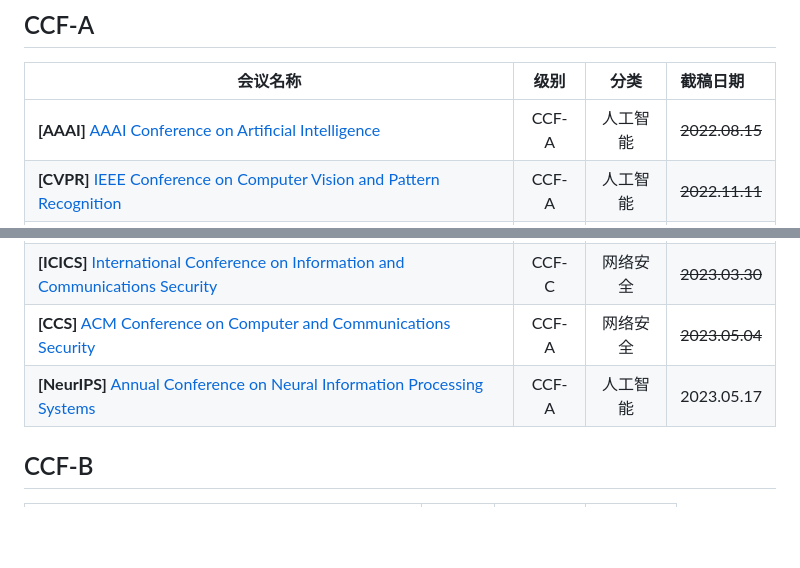
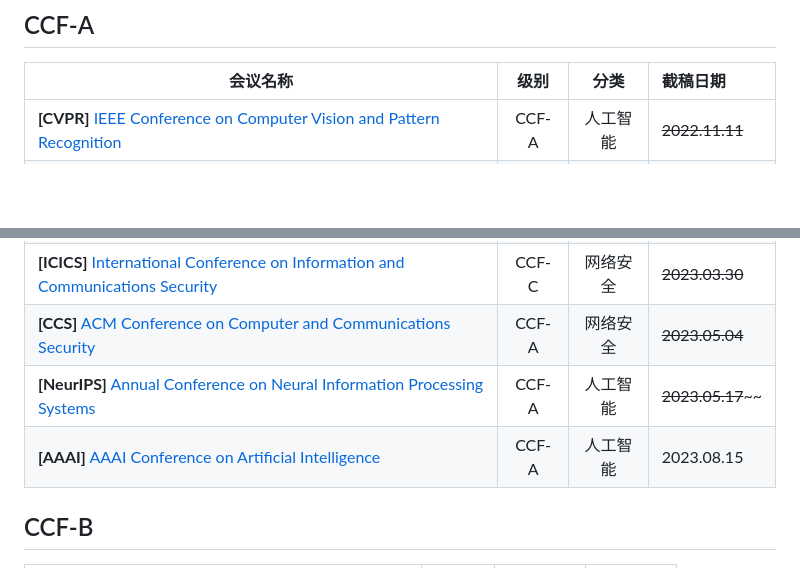
Before and after one commit to Allenpandas/BJTU-CS-Notebook, a Markdown page: Academic-Conferences.md, 2 parts joined by grey strips. Drawn GitHub-style; blank space fills up the shorter version.

Commit message:
Update AAAI-2024

```diff
--- a/Academic-Conferences.md
+++ b/Academic-Conferences.md
@@ -7,7 +7,6 @@ Academic-Conferences | 学术会议列表
 
 | 会议名称                                                     | 级别  |   分类   | 截稿日期       |
 | ------------------------------------------------------------ | :---: | :------: | :------------- |
-| **[AAAI]** [AAAI Conference on Artificial Intelligence](https://aaai.org/Conferences/AAAI-23/) | CCF-A | 人工智能 | ~~2022.08.15~~ |
 | **[CVPR]** [IEEE Conference on Computer Vision and Pattern Recognition](http://cvpr2023.thecvf.com/) | CCF-A | 人工智能 | ~~2022.11.11~~ |
 | **[S&P]** [IEEE Symposium on Security and Privacy](https://www.ieee-security.org/TC/SP2023/) | CCF-A | 网络安全 | ~~2022.12.02~~ |
 | **[IJCAI]** [International Joint Conference on Artificial Intelligence](https://ijcai-23.org/) | CCF-A | 人工智能 | ~~2023.01.18~~ |
@@ -16,7 +15,8 @@ Academic-Conferences | 学术会议列表
 | **[ICCV]** [International Conference on Computer Vision](https://iccv2023.thecvf.com/) | CCF-A | 人工智能 | ~~2023.03.08~~ |
 | **[ICICS]** [International Conference on Information and Communications Security]() | CCF-C | 网络安全 | ~~2023.03.30~~ |
 | **[CCS]** [ACM Conference on Computer and Communications Security](https://www.sigsac.org/ccs/CCS2023/index.html) | CCF-A | 网络安全 | ~~2023.05.04~~ |
-| **[NeurIPS]** [Annual Conference on Neural Information Processing Systems](https://neurips.cc/Conferences/2023) | CCF-A | 人工智能 | 2023.05.17     |
+| **[NeurIPS]** [Annual Conference on Neural Information Processing Systems](https://neurips.cc/Conferences/2023) | CCF-A | 人工智能 | ~~2023.05.17~~~~     |
+| **[AAAI]** [AAAI Conference on Artificial Intelligence](https://aaai.org/aaai-conference/) | CCF-A | 人工智能 | 2023.08.15 |
 
 
 
```
